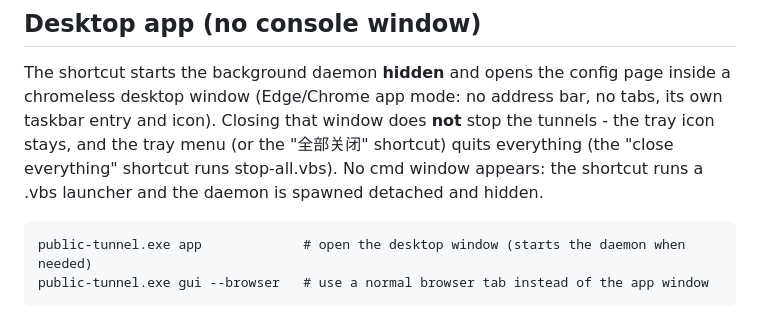
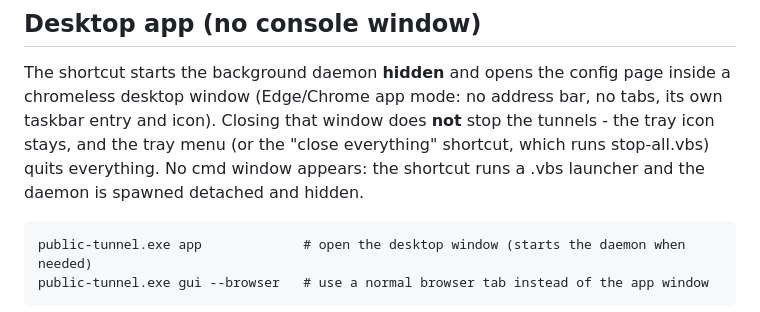
Before and after one commit to Thunderunruly/one-click-tunnel, a Markdown page: README.md, the part around the change. Drawn GitHub-style.

Commit message:
docs: finish removing Chinese UI strings from the English README

```diff
--- a/README.md
+++ b/README.md
@@ -70,9 +70,9 @@ daemon starts a tiny Windows process (PowerShell WinForms, no extra dependency)
 
 The shortcut starts the background daemon **hidden** and opens the config page inside a chromeless desktop
 window (Edge/Chrome app mode: no address bar, no tabs, its own taskbar entry and icon). Closing that window
-does **not** stop the tunnels - the tray icon stays, and the tray menu (or the "全部关闭" shortcut) quits
-everything (the "close everything" shortcut runs stop-all.vbs). No cmd window appears: the shortcut runs a
-.vbs launcher and the daemon is spawned detached and hidden.
+does **not** stop the tunnels - the tray icon stays, and the tray menu (or the "close everything" shortcut,
+which runs stop-all.vbs) quits everything. No cmd window appears: the shortcut runs a .vbs launcher and the
+daemon is spawned detached and hidden.
 
     public-tunnel.exe app             # open the desktop window (starts the daemon when needed)
     public-tunnel.exe gui --browser   # use a normal browser tab instead of the app window
```
